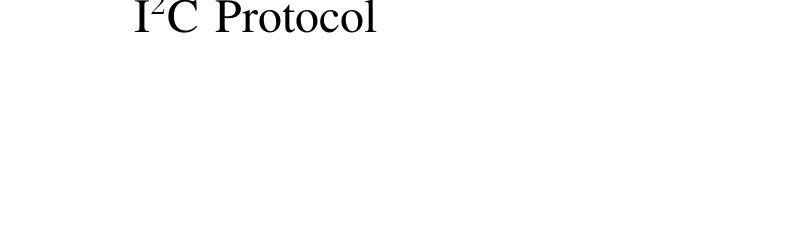
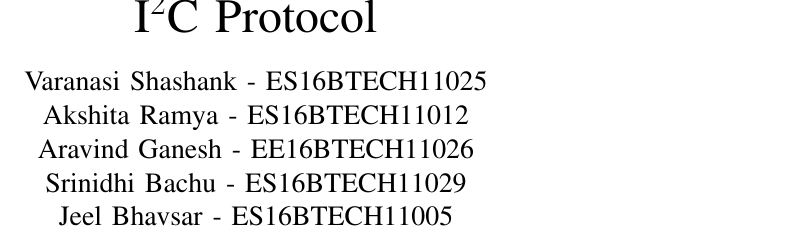
Before and after one commit to CrazyByDefault/vhdl, a LaTeX paper (documentation/report.tex): part of page 1 of 3, cut so that both start at the same text, the shorter picture padded with empty space. Compiled offline with pdfLaTeX.

Commit message:
Add team member names to report (#11)
* Add team member names to report

* fix merge conflicts with the pdf

```diff
--- a/documentation/report.tex
+++ b/documentation/report.tex
@@ -7,6 +7,22 @@
 \usepackage{float}
 \usepackage[dvips]{hyperref}
 \title{I$^{2}$C Protocol}
+\author{\IEEEauthorblockN{Varanasi Shashank}
+\IEEEauthorblockA{- ES16BTECH11025\\}
+\and
+\IEEEauthorblockN{Akshita Ramya}
+\IEEEauthorblockA{- ES16BTECH11012\\}
+\and
+\IEEEauthorblockN{Aravind Ganesh}
+\IEEEauthorblockA{- EE16BTECH11026\\}
+\and
+\IEEEauthorblockN{Srinidhi Bachu}
+\IEEEauthorblockA{- ES16BTECH11029\\}
+\and
+\IEEEauthorblockN{Jeel Bhavsar}
+\IEEEauthorblockA{- ES16BTECH11005}
+}
+
 \date{02/05/2017}
 
 \begin{document}
```
